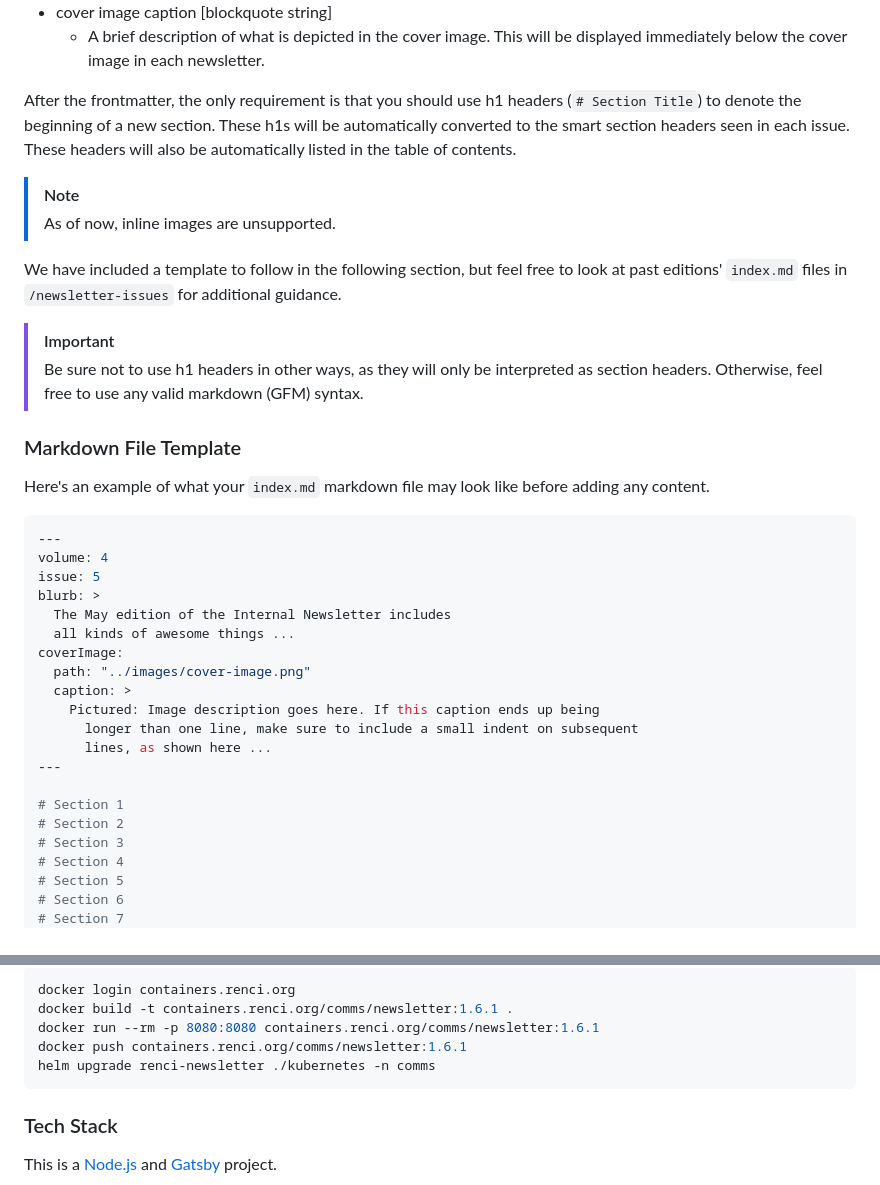
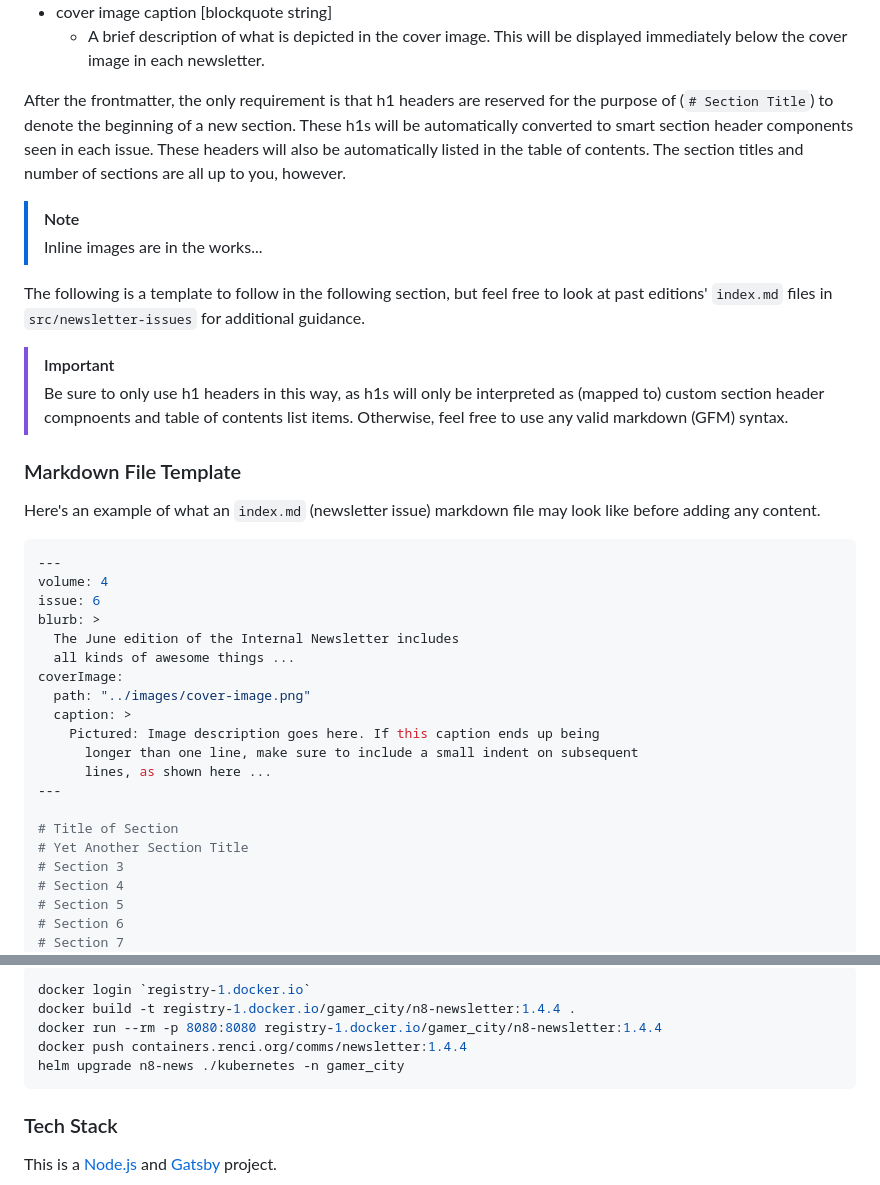
Before and after one commit to nathanlf/n8-news, a Markdown page: README.md, 2 parts joined by grey strips. GitHub-like rendering.

````diff
--- a/README.md
+++ b/README.md
@@ -27,27 +36,27 @@ Each issue should start with frontmatter, denoted by opening and closing `---` l
 - cover image caption [blockquote string]
   - A brief description of what is depicted in the cover image. This will be displayed immediately below the cover image in each newsletter.
 
-After the frontmatter, the only requirement is that you should use h1 headers (`# Section Title`) to denote the beginning of a new section. These h1s will be automatically converted to the smart section headers seen in each issue. These headers will also be automatically listed in the table of contents.
+After the frontmatter, the only requirement is that h1 headers are reserved for the purpose of (`# Section Title`) to denote the beginning of a new section. These h1s will be automatically converted to smart section header components seen in each issue. These headers will also be automatically listed in the table of contents. The section titles and number of sections are all up to you, however.
 
 > [!NOTE]
-> As of now, inline images are unsupported.
+> Inline images are in the works...
 
-We have included a template to follow in the following section, but feel free to look at past editions' `index.md` files in `/newsletter-issues` for additional guidance.
+The following is a template to follow in the following section, but feel free to look at past editions' `index.md` files in `src/newsletter-issues` for additional guidance.
 
 > [!IMPORTANT]
-> Be sure not to use h1 headers in other ways, as they will only be interpreted as section headers.
+> Be sure to only use h1 headers in this way, as h1s will only be interpreted as (mapped to) custom section header compnoents and table of contents list items.
 > Otherwise, feel free to use any valid markdown (GFM) syntax.
 
 ### Markdown File Template
 
-Here's an example of what your `index.md` markdown file may look like before adding any content.
+Here's an example of what an `index.md` (newsletter issue) markdown file may look like before adding any content.
 
 ```bash
 ---
 volume: 4
-issue: 5
+issue: 6
 blurb: >
-  The May edition of the Internal Newsletter includes
+  The June edition of the Internal Newsletter includes
   all kinds of awesome things ...
 coverImage:
   path: "../images/cover-image.png"
@@ -57,8 +66,8 @@ coverImage:
       lines, as shown here ...
 ---
 
-# Section 1
-# Section 2
+# Title of Section
+# Yet Another Section Title
 # Section 3
 # Section 4
 # Section 5
@@ -145,10 +129,10 @@ If the GitHub action happens to be failing for any reason, you can build, test,
 
 ```bash
-docker login containers.renci.org
-docker build -t containers.renci.org/comms/newsletter:1.6.1 .
-docker run --rm -p 8080:8080 containers.renci.org/comms/newsletter:1.6.1
-docker push containers.renci.org/comms/newsletter:1.6.1
-helm upgrade renci-newsletter ./kubernetes -n comms
+docker login `registry-1.docker.io`
+docker build -t registry-1.docker.io/gamer_city/n8-newsletter:1.4.4 .
+docker run --rm -p 8080:8080 registry-1.docker.io/gamer_city/n8-newsletter:1.4.4
+docker push containers.renci.org/comms/newsletter:1.4.4
+helm upgrade n8-news ./kubernetes -n gamer_city
 ```
 
 ### Tech Stack
````
Also changed, not shown: other parts of README.md (+22 -38 lines).
